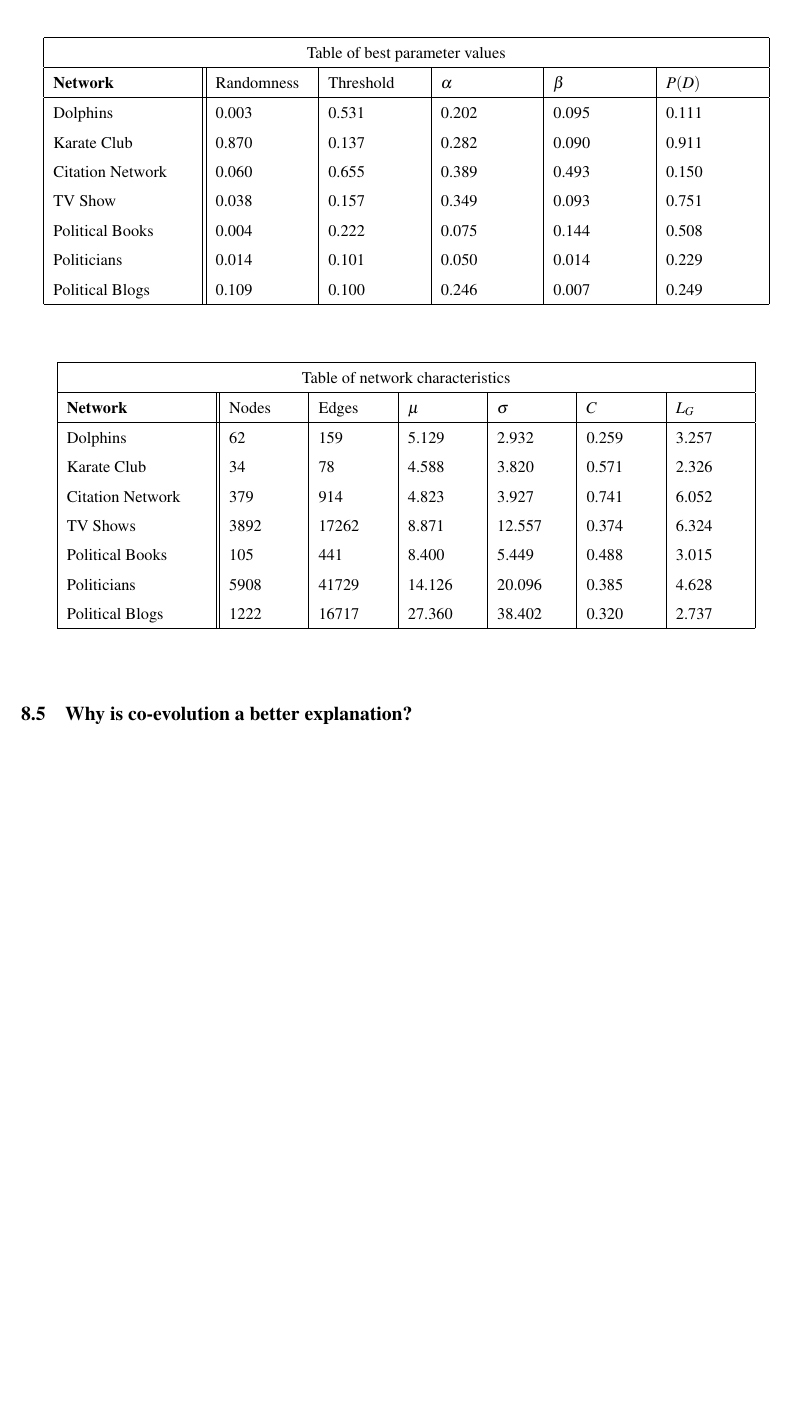
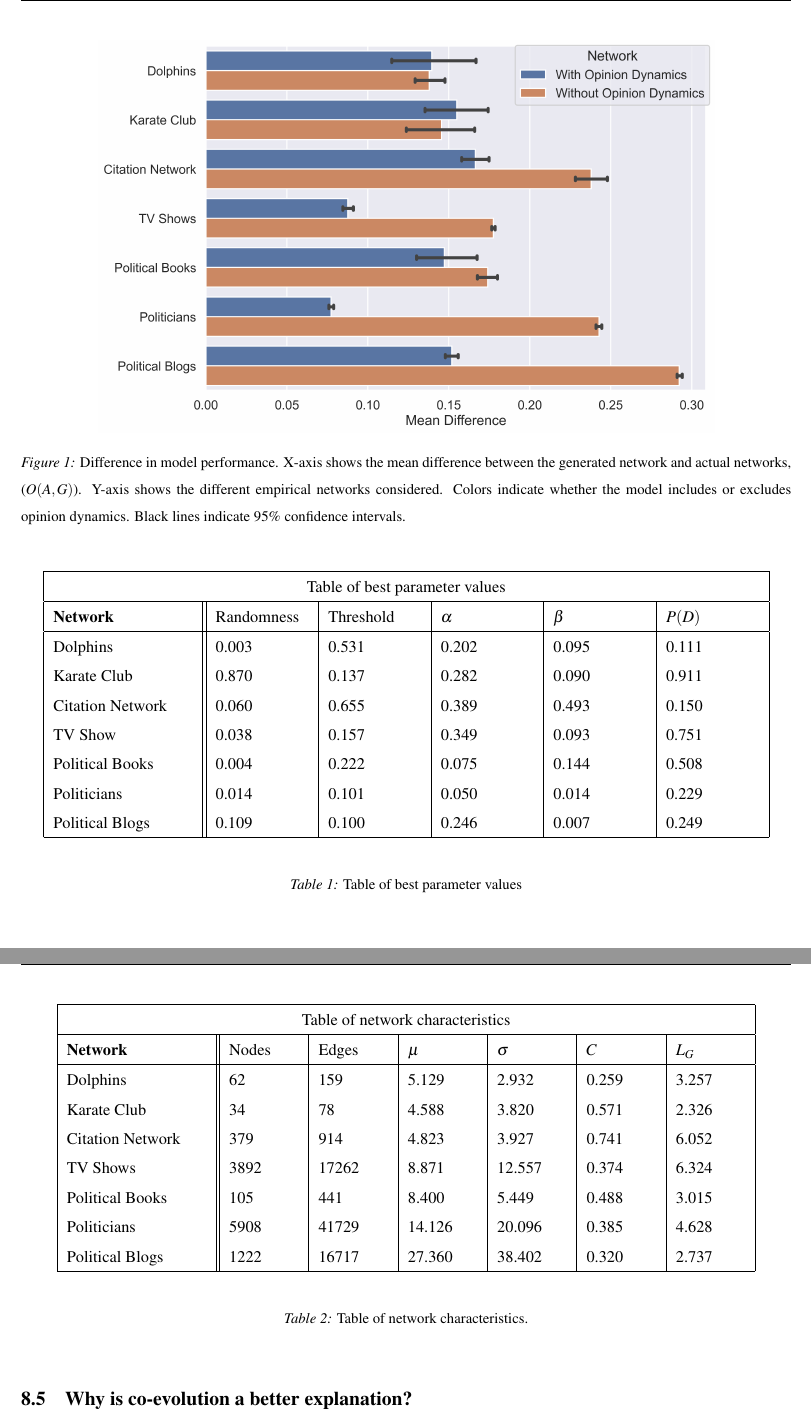
Before and after one commit to Gotticketsto360tour/LaDoN, a LaTeX document (LaDoN/ladon/report/report.tex): part of page 18 of 26 before the commit and two parts of pages 18 and 19 of 27 after it, the two joined at a grey line, cut at the place of the change, the shorter picture padded with empty space. Compiled offline with pdfLaTeX.

Commit message:
Include tables

```diff
--- a/LaDoN/ladon/report/report.tex
+++ b/LaDoN/ladon/report/report.tex
@@ -274,8 +274,15 @@ After finding the best parameter values, the importance of each parameter value
 The results indicate that the network formation algorithm of triadic closure can explain many of the considered characteristics of social networks. The model without opinion dynamics performs well on most networks and is on par with the model with opinion dynamics. It even performs better than the model with opinion dynamics in the Karate Club network. On the political networks investigated here, the model with opinion dynamics performs much better.
 Parameter importance shows that the randomness parameter was the most important parameter for all networks except for the network of politicians and political blogs.  In these networks, the most important parameter is instead the threshold.
 
+\begin{figure}[H]
+    \centering
+    \includegraphics[width=.8\linewidth]{../plots/overall/Model_Evaluation.png}
+  \caption{Difference in model performance. X-axis shows the mean difference between the generated network and actual networks, ($O(A, G)$). Y-axis shows the different empirical networks considered. Colors indicate whether the model includes or excludes opinion dynamics. Black lines indicate 95\% confidence intervals.}
+  \label{fig:sfig1}
+\end{figure}
 
-\begin{figure}[H]
+
+\begin{table}[H]
 \begin{center}
 
 \begin{tabular}{ |p{3cm}||p{2cm}|p{2cm}|p{2cm}|p{2cm}|p{2cm}|}
@@ -294,9 +301,10 @@ Parameter importance shows that the randomness parameter was the most important
     \hline
 \end{tabular}
 \end{center}
-\end{figure}
+\caption{Table of best parameter values}
+\end{table}
 
-\begin{figure}[H]
+\begin{table}[H]
     \begin{center}
 
     \begin{tabular}{ |p{3cm}||p{1.5cm}|p{1.5cm}|p{1.5cm}|p{1.5cm}|p{1.5cm}|p{1.5cm}|}
@@ -315,7 +323,8 @@ Parameter importance shows that the randomness parameter was the most important
         \hline
     \end{tabular}
     \end{center}
-    \end{figure}
+    \caption{Table of network characteristics.}
+    \end{table}
 
 \subsection{Why is co-evolution a better explanation?}
 
```
Also changed, not shown: LaDoN/ladon/plots/overall/Model_Evaluation.png, LaDoN/ladon/report/report.pdf, 6 other files.
